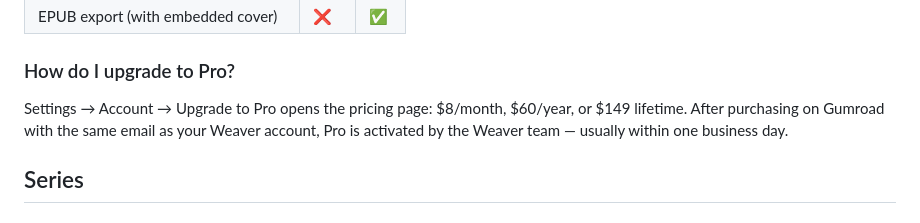
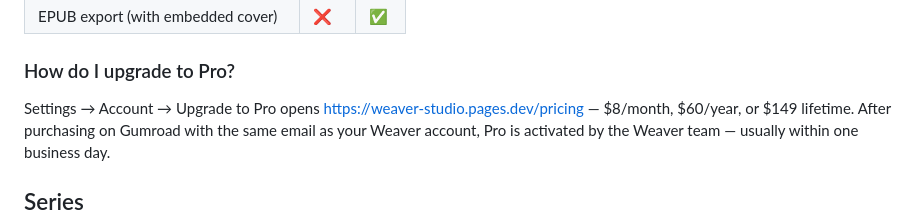
Before and after one commit to legendalive/Weaver, a Markdown page: docs/HELP.md, the part around the change. Rendered like a GitHub page.

Commit message:
Add link to Pro upgrade pricing page
Updated the upgrade instructions to include a link to the pricing page.

```diff
--- a/docs/HELP.md
+++ b/docs/HELP.md
@@ -354,7 +354,7 @@ Pro — the Scribe temperature slider.
 | EPUB export (with embedded cover) | ❌ | ✅ |
 
 ### How do I upgrade to Pro?
-Settings → Account → Upgrade to Pro opens the pricing page: $8/month,
+Settings → Account → Upgrade to Pro opens https://weaver-studio.pages.dev/pricing — $8/month,
 $60/year, or $149 lifetime. After purchasing on Gumroad with the same
 email as your Weaver account, Pro is activated by the Weaver team —
 usually within one business day.
```
